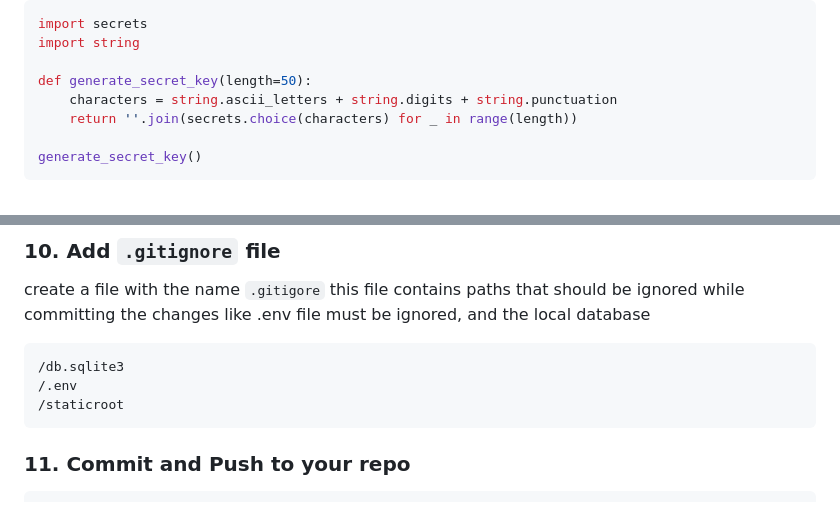
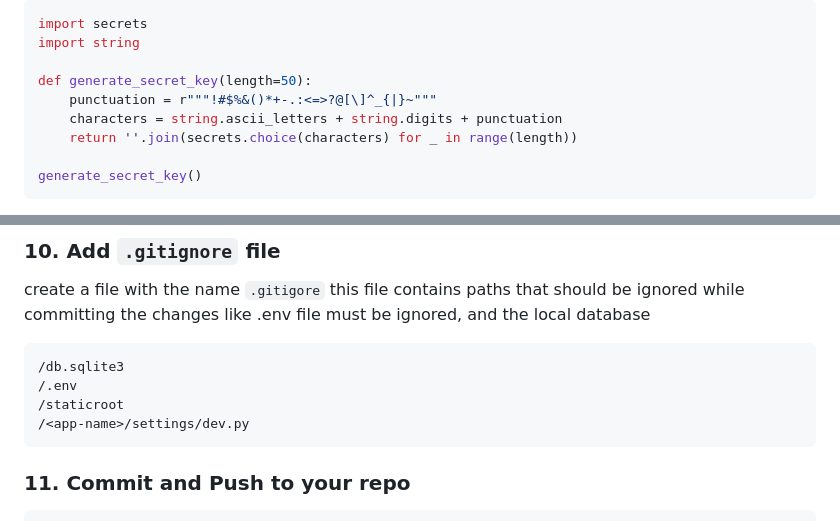
Before and after one commit to devmoamin/elearner, a Markdown page: DEPLOYMENT.md, 2 parts joined by grey strips. Drawn GitHub-style.

````diff
--- a/DEPLOYMENT.md
+++ b/DEPLOYMENT.md
@@ -41,7 +41,8 @@ import secrets
 import string
 
 def generate_secret_key(length=50):
-    characters = string.ascii_letters + string.digits + string.punctuation
+    punctuation = r"""!#$%&()*+-.:<=>?@[\]^_{|}~"""
+    characters = string.ascii_letters + string.digits + punctuation
     return ''.join(secrets.choice(characters) for _ in range(length))
 
 generate_secret_key()
@@ -159,6 +160,7 @@ create a file with the name `.gitigore` this file contains paths that should be
 /db.sqlite3
 /.env
 /staticroot
+/<app-name>/settings/dev.py
 ```
 
 ### 11. Commit and Push to your repo
````
